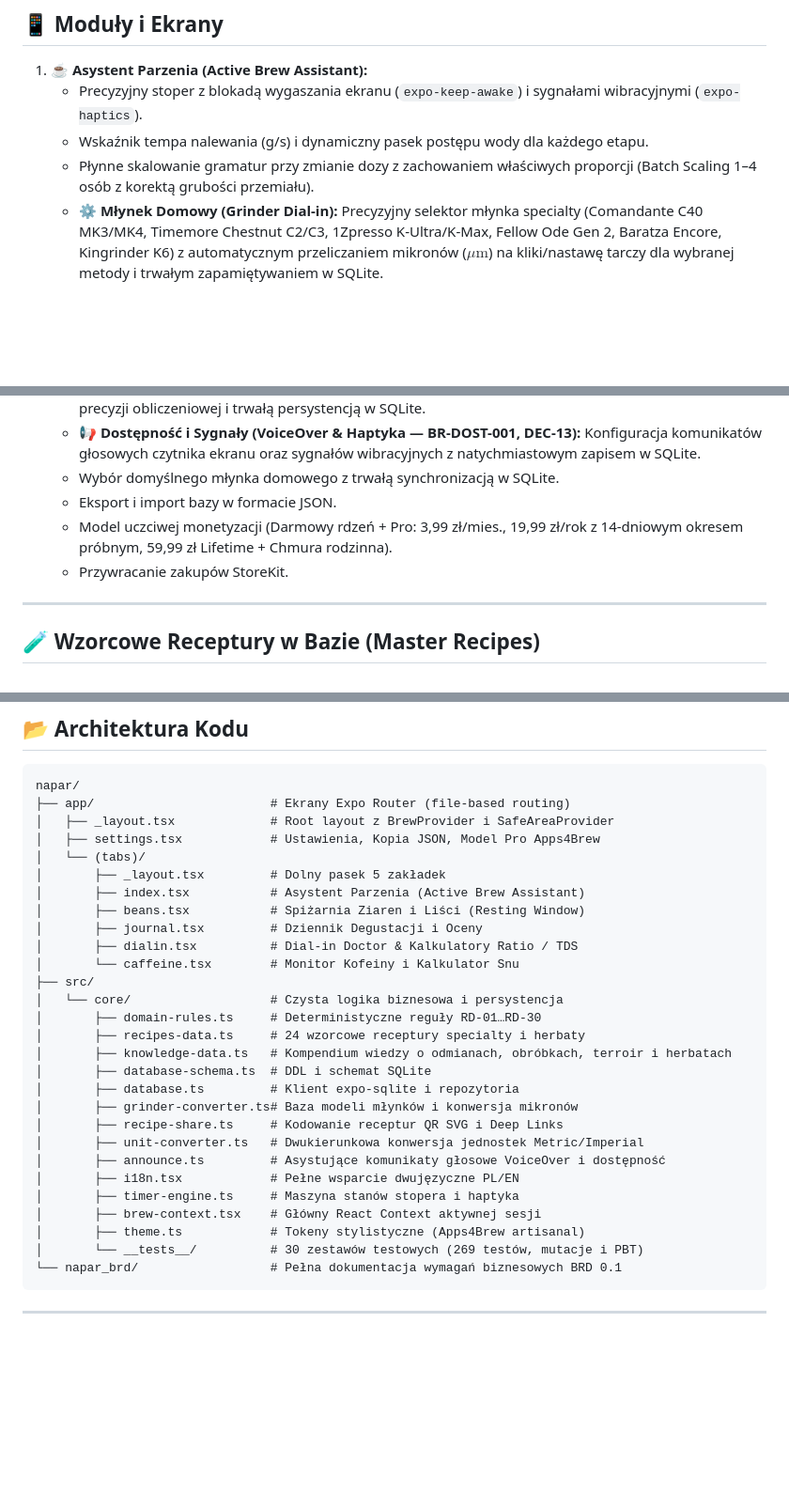
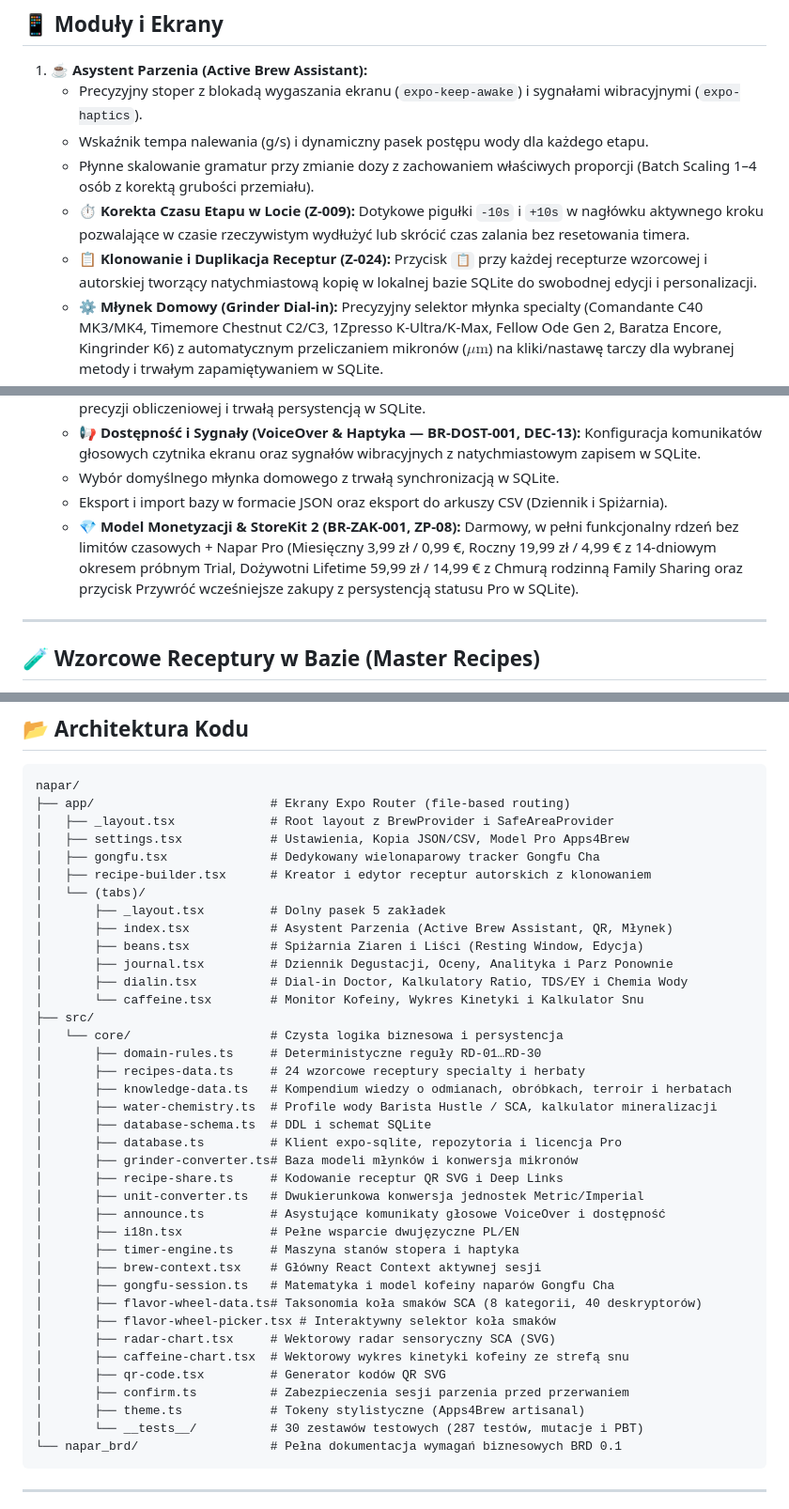
Before and after one commit to lkarwowski494/napar, a Markdown page: README.md, 3 parts joined by grey strips. Shown at 94% size. GitHub-like rendering; blank space fills up the shorter version.

Commit message:
docs: update README and testing docs with stash editing, step adjustment, StoreKit paywall and 287 tests

````diff
--- a/README.md
+++ b/README.md
@@ -22,6 +22,8 @@ Aplikacja mobilna dla miłośników kawy specialty i rzemieślniczej herbaty li
    - Precyzyjny stoper z blokadą wygaszania ekranu (`expo-keep-awake`) i sygnałami wibracyjnymi (`expo-haptics`).
    - Wskaźnik tempa nalewania (g/s) i dynamiczny pasek postępu wody dla każdego etapu.
    - Płynne skalowanie gramatur przy zmianie dozy z zachowaniem właściwych proporcji (Batch Scaling 1–4 osób z korektą grubości przemiału).
+   - **⏱️ Korekta Czasu Etapu w Locie (Z-009):** Dotykowe pigułki `-10s` i `+10s` w nagłówku aktywnego kroku pozwalające w czasie rzeczywistym wydłużyć lub skrócić czas zalania bez resetowania timera.
+   - **📋 Klonowanie i Duplikacja Receptur (Z-024):** Przycisk `📋` przy każdej recepturze wzorcowej i autorskiej tworzący natychmiastową kopię w lokalnej bazie SQLite do swobodnej edycji i personalizacji.
    - **⚙️ Młynek Domowy (Grinder Dial-in):** Precyzyjny selektor młynka specialty (Comandante C40 MK3/MK4, Timemore Chestnut C2/C3, 1Zpresso K-Ultra/K-Max, Fellow Ode Gen 2, Baratza Encore, Kingrinder K6) z automatycznym przeliczaniem mikronów ($\mu\text{m}$) na kliki/nastawę tarczy dla wybranej metody i trwałym zapamiętywaniem w SQLite.
    - **📢 Dostępność VoiceOver & Haptyka (BR-DOST-001, DEC-13):** Automatyczne mówione anonsowanie zmian etapów (`AccessibilityInfo.announceForAccessibility`), wagi docelowej wody, 3-sekundowych ostrzeżeń przed końcem zalania, sygnałów haptycznych (`expo-haptics`) i podsumowania po zakończeniu sesji (stworzone z myślą o osobach niewidomych i słabowidzących, Persona Ewa P4).
    - **📱 Wymiana Receptur Offline (Kody QR SVG & Universal Links — DEC-20):** Błyskawiczne udostępnianie i importowanie receptur w 100% offline (zero konta, zero chmury, zero telemetry). Wektorowy generator kodów QR SVG, protokół deep link `napar://recipe?v=1&d=...` oraz `https://napar.app/recipe?v=1&d=...`, natywne udostępnianie systemowe (`Share.share`) oraz modal importu z podglądem kroków.
@@ -63,9 +67,8 @@ Aplikacja mobilna dla miłośników kawy specialty i rzemieślniczej herbaty li
    - **⚖️ Globalny Przełącznik Jednostek (Metric / Imperial — DEC-21 & BR-JEDN-001):** Płynne przełączanie między systemem metrycznym (°C, g, ml) i imperialnym (°F, oz, fl oz) z zachowaniem wewnętrznej precyzji obliczeniowej i trwałą persystencją w SQLite.
    - **📢 Dostępność i Sygnały (VoiceOver & Haptyka — BR-DOST-001, DEC-13):** Konfiguracja komunikatów głosowych czytnika ekranu oraz sygnałów wibracyjnych z natychmiastowym zapisem w SQLite.
    - Wybór domyślnego młynka domowego z trwałą synchronizacją w SQLite.
-   - Eksport i import bazy w formacie JSON.
-   - Model uczciwej monetyzacji (Darmowy rdzeń + Pro: 3,99 zł/mies., 19,99 zł/rok z 14-dniowym okresem próbnym, 59,99 zł Lifetime + Chmura rodzinna).
-   - Przywracanie zakupów StoreKit.
+   - Eksport i import bazy w formacie JSON oraz eksport do arkuszy CSV (Dziennik i Spiżarnia).
+   - **💎 Model Monetyzacji & StoreKit 2 (BR-ZAK-001, ZP-08):** Darmowy, w pełni funkcjonalny rdzeń bez limitów czasowych + Napar Pro (Miesięczny 3,99 zł / 0,99 €, Roczny 19,99 zł / 4,99 € z 14-dniowym okresem próbnym Trial, Dożywotni Lifetime 59,99 zł / 14,99 € z Chmurą rodzinną Family Sharing oraz przycisk Przywróć wcześniejsze zakupy z persystencją statusu Pro w SQLite).
 
 ---
 
@@ -132,21 +135,24 @@ npm run start
 napar/
 ├── app/                        # Ekrany Expo Router (file-based routing)
 │   ├── _layout.tsx             # Root layout z BrewProvider i SafeAreaProvider
-│   ├── settings.tsx            # Ustawienia, Kopia JSON, Model Pro Apps4Brew
+│   ├── settings.tsx            # Ustawienia, Kopia JSON/CSV, Model Pro Apps4Brew
+│   ├── gongfu.tsx              # Dedykowany wielonaparowy tracker Gongfu Cha
+│   ├── recipe-builder.tsx      # Kreator i edytor receptur autorskich z klonowaniem
 │   └── (tabs)/
 │       ├── _layout.tsx         # Dolny pasek 5 zakładek
-│       ├── index.tsx           # Asystent Parzenia (Active Brew Assistant)
-│       ├── beans.tsx           # Spiżarnia Ziaren i Liści (Resting Window)
-│       ├── journal.tsx         # Dziennik Degustacji i Oceny
-│       ├── dialin.tsx          # Dial-in Doctor & Kalkulatory Ratio / TDS
-│       └── caffeine.tsx        # Monitor Kofeiny i Kalkulator Snu
+│       ├── index.tsx           # Asystent Parzenia (Active Brew Assistant, QR, Młynek)
+│       ├── beans.tsx           # Spiżarnia Ziaren i Liści (Resting Window, Edycja)
+│       ├── journal.tsx         # Dziennik Degustacji, Oceny, Analityka i Parz Ponownie
+│       ├── dialin.tsx          # Dial-in Doctor, Kalkulatory Ratio, TDS/EY i Chemia Wody
+│       └── caffeine.tsx        # Monitor Kofeiny, Wykres Kinetyki i Kalkulator Snu
 ├── src/
 │   └── core/                   # Czysta logika biznesowa i persystencja
 │       ├── domain-rules.ts     # Deterministyczne reguły RD-01…RD-30
 │       ├── recipes-data.ts     # 24 wzorcowe receptury specialty i herbaty
 │       ├── knowledge-data.ts   # Kompendium wiedzy o odmianach, obróbkach, terroir i herbatach
+│       ├── water-chemistry.ts  # Profile wody Barista Hustle / SCA, kalkulator mineralizacji
 │       ├── database-schema.ts  # DDL i schemat SQLite
-│       ├── database.ts         # Klient expo-sqlite i repozytoria
+│       ├── database.ts         # Klient expo-sqlite, repozytoria i licencja Pro
 │       ├── grinder-converter.ts# Baza modeli młynków i konwersja mikronów
 │       ├── recipe-share.ts     # Kodowanie receptur QR SVG i Deep Links
 │       ├── unit-converter.ts   # Dwukierunkowa konwersja jednostek Metric/Imperial
@@ -154,8 +160,15 @@ napar/
 │       ├── i18n.tsx            # Pełne wsparcie dwujęzyczne PL/EN
 │       ├── timer-engine.ts     # Maszyna stanów stopera i haptyka
 │       ├── brew-context.tsx    # Główny React Context aktywnej sesji
+│       ├── gongfu-session.ts   # Matematyka i model kofeiny naparów Gongfu Cha
+│       ├── flavor-wheel-data.ts# Taksonomia koła smaków SCA (8 kategorii, 40 deskryptorów)
+│       ├── flavor-wheel-picker.tsx # Interaktywny selektor koła smaków
+│       ├── radar-chart.tsx     # Wektorowy radar sensoryczny SCA (SVG)
+│       ├── caffeine-chart.tsx  # Wektorowy wykres kinetyki kofeiny ze strefą snu
+│       ├── qr-code.tsx         # Generator kodów QR SVG
+│       ├── confirm.ts          # Zabezpieczenia sesji parzenia przed przerwaniem
 │       ├── theme.ts            # Tokeny stylistyczne (Apps4Brew artisanal)
-│       └── __tests__/          # 30 zestawów testowych (269 testów, mutacje i PBT)
+│       └── __tests__/          # 30 zestawów testowych (287 testów, mutacje i PBT)
 └── napar_brd/                  # Pełna dokumentacja wymagań biznesowych BRD 0.1
 ```
 
````
Also changed, not shown: other parts of README.md (+2 -0 lines), docs/testing.md (+1 -1 lines).
